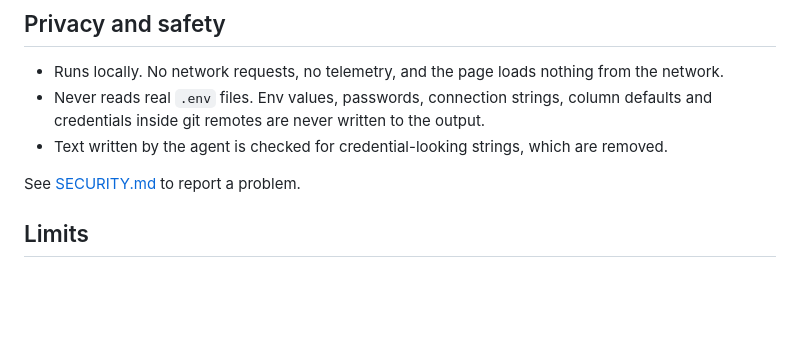
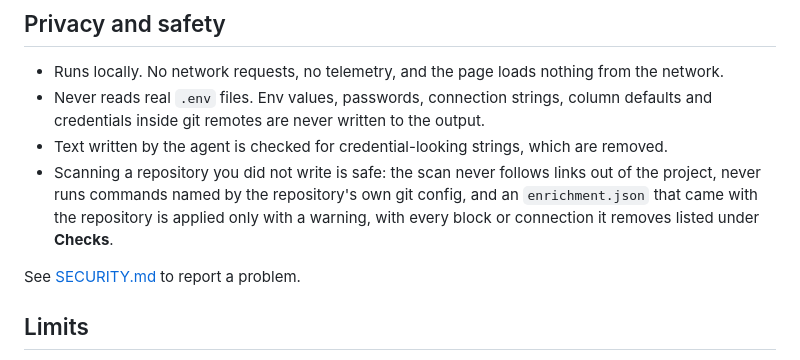
Before and after one commit to creyes-git/wirehouse, a Markdown page: README.md, the part around one of its changes. GitHub-like rendering; blank space fills up the shorter version.

```diff
--- a/README.md
+++ b/README.md
@@ -318,4 +353,8 @@ Missing your stack? [Tell us where the map is wrong](https://github.com/creyes-g
 - Never reads real `.env` files. Env values, passwords, connection strings, column defaults and
   credentials inside git remotes are never written to the output.
 - Text written by the agent is checked for credential-looking strings, which are removed.
+- Scanning a repository you did not write is safe: the scan never follows links out of the project,
+  never runs commands named by the repository's own git config, and an `enrichment.json` that came
+  with the repository is applied only with a warning, with every block or connection it removes
+  listed under **Checks**.
 
```
Also changed, not shown: other parts of README.md (+73 -38 lines), CHANGELOG.md (+13 -0 lines), TODO.md (+0 -3 lines).
